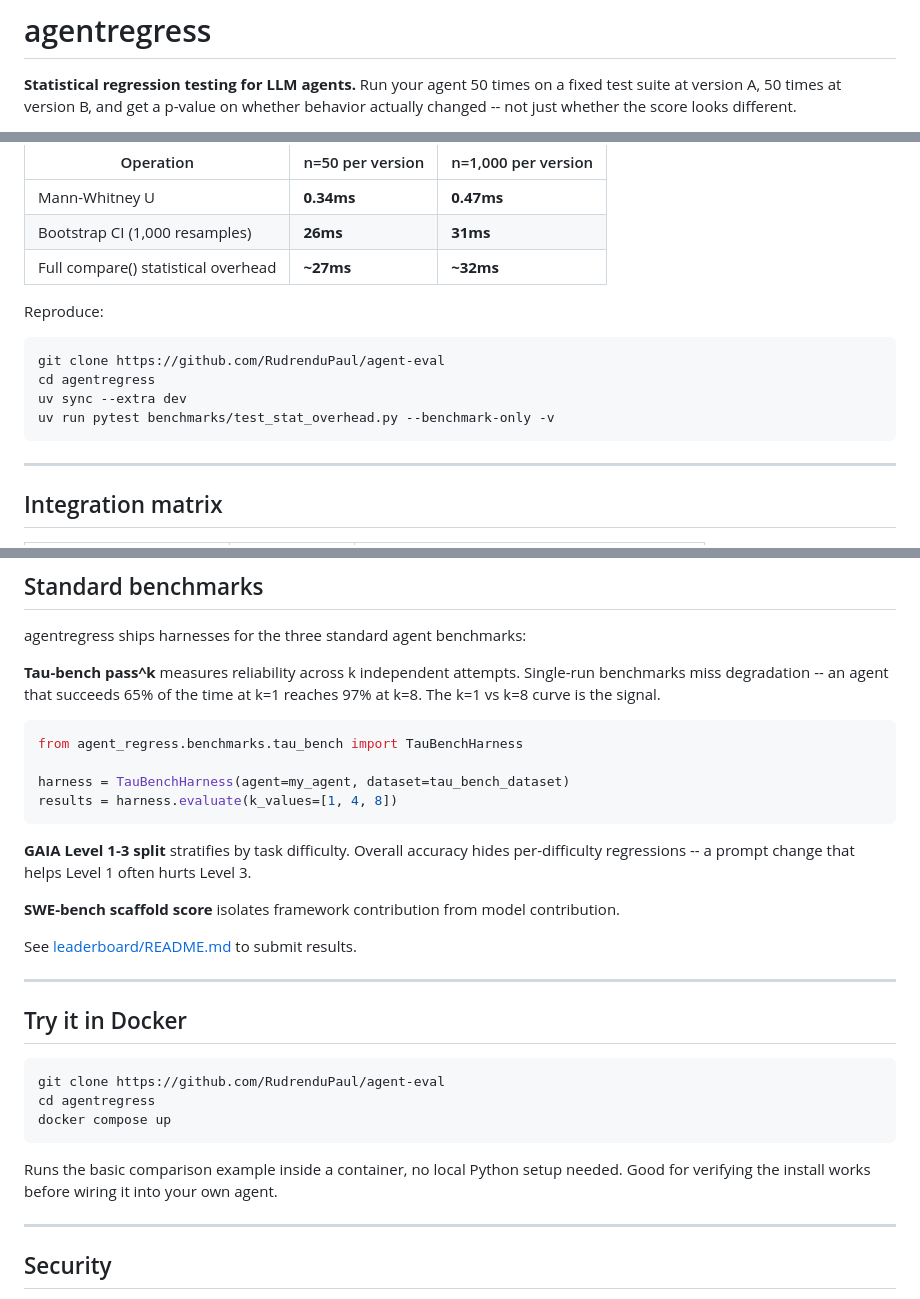
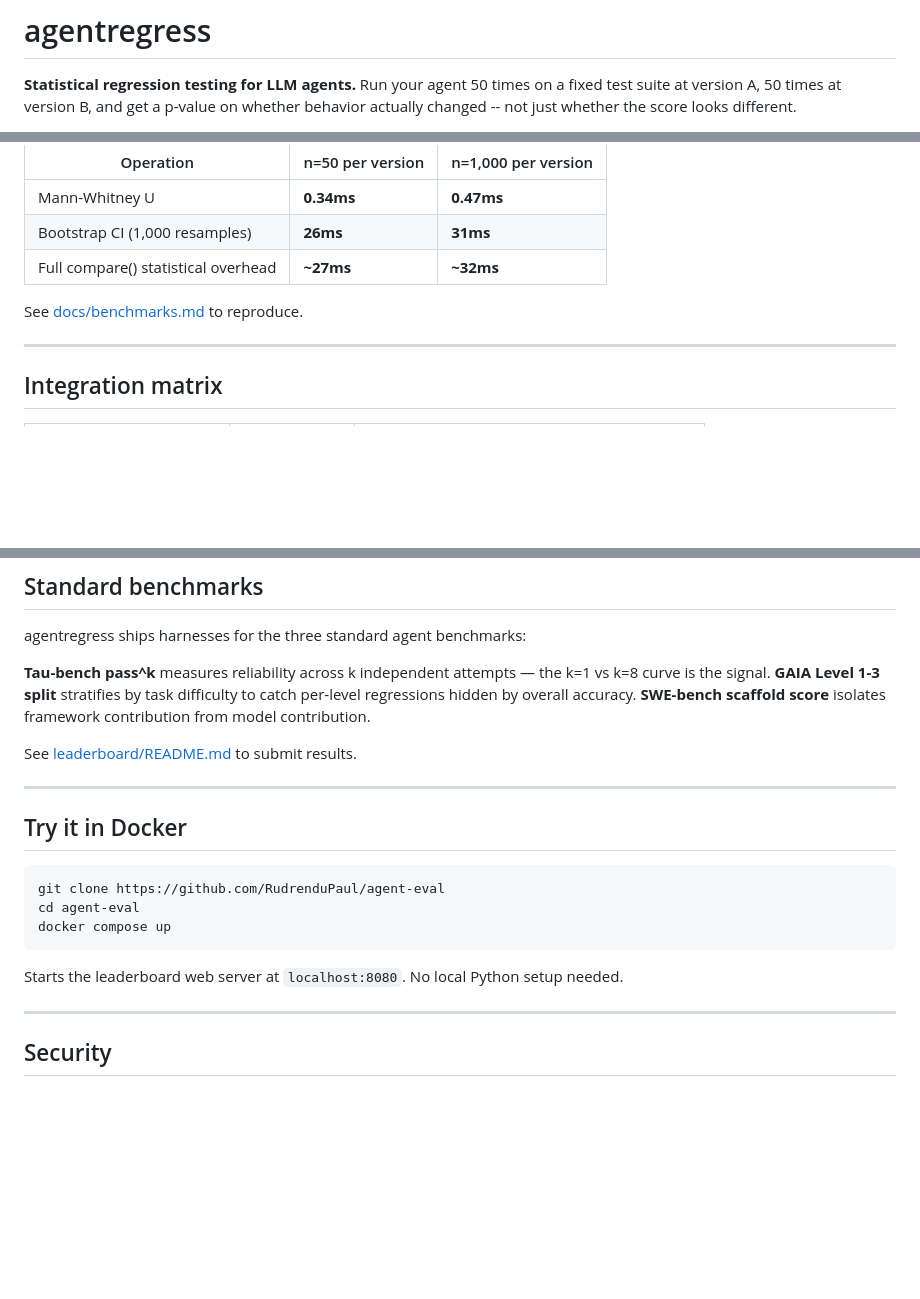
Before and after one commit to RudrenduPaul/agent-eval, a Markdown page: README.md, 3 parts joined by grey strips. Rendered like a GitHub page; blank space fills up the shorter version.

````diff
--- a/README.md
+++ b/README.md
@@ -2,12 +2,6 @@
 
 **Statistical regression testing for LLM agents.** Run your agent 50 times on a fixed test suite at version A, 50 times at version B, and get a p-value on whether behavior actually changed -- not just whether the score looks different.
 
-<!-- DEMO GIF: terminal showing two agent runs across 50 test cases. Version A baseline runs.
-     Version B runs. agentregress compare prints the structured output: metric name, p-value,
-     Cohen's d, CI, verdict REGRESSED. 8-10 seconds. No logo, no music, just the terminal.
-     Record with: uv run python examples/01-basic-comparison/example.py and capture via asciinema.
-     Replace this comment with: ![agentregress demo](docs/demo.gif) when ready. -->
-
 [![PyPI](https://img.shields.io/pypi/v/agent-regress)](https://pypi.org/project/agent-regress/)
 [![License: Apache 2.0](https://img.shields.io/badge/License-Apache%202.0-blue.svg)](LICENSE)
 [![CI](https://github.com/RudrenduPaul/agent-eval/actions/workflows/ci.yml/badge.svg)](https://github.com/RudrenduPaul/agent-eval/actions/workflows/ci.yml)
@@ -198,14 +187,7 @@ Measured on Apple M3 Pro, Python 3.14, scipy 1.15, numpy 2.2:
 | Bootstrap CI (1,000 resamples) | **26ms** | **31ms** |
 | Full compare() statistical overhead | **~27ms** | **~32ms** |
 
-Reproduce:
-
-```bash
-git clone https://github.com/RudrenduPaul/agent-eval
-cd agentregress
-uv sync --extra dev
-uv run pytest benchmarks/test_stat_overhead.py --benchmark-only -v
-```
+See [docs/benchmarks.md](docs/benchmarks.md) to reproduce.
 
 ---
 
@@ -226,18 +208,7 @@ uv run pytest benchmarks/test_stat_overhead.py --benchmark-only -v
 
 agentregress ships harnesses for the three standard agent benchmarks:
 
-**Tau-bench pass^k** measures reliability across k independent attempts. Single-run benchmarks miss degradation -- an agent that succeeds 65% of the time at k=1 reaches 97% at k=8. The k=1 vs k=8 curve is the signal.
-
-```python
-from agent_regress.benchmarks.tau_bench import TauBenchHarness
-
-harness = TauBenchHarness(agent=my_agent, dataset=tau_bench_dataset)
-results = harness.evaluate(k_values=[1, 4, 8])
-```
-
-**GAIA Level 1-3 split** stratifies by task difficulty. Overall accuracy hides per-difficulty regressions -- a prompt change that helps Level 1 often hurts Level 3.
-
-**SWE-bench scaffold score** isolates framework contribution from model contribution.
+**Tau-bench pass^k** measures reliability across k independent attempts — the k=1 vs k=8 curve is the signal. **GAIA Level 1-3 split** stratifies by task difficulty to catch per-level regressions hidden by overall accuracy. **SWE-bench scaffold score** isolates framework contribution from model contribution.
 
 See [leaderboard/README.md](leaderboard/README.md) to submit results.
 
@@ -247,11 +218,11 @@ See [leaderboard/README.md](leaderboard/README.md) to submit results.
 
 ```bash
 git clone https://github.com/RudrenduPaul/agent-eval
-cd agentregress
+cd agent-eval
 docker compose up
 ```
 
-Runs the basic comparison example inside a container, no local Python setup needed. Good for verifying the install works before wiring it into your own agent.
+Starts the leaderboard web server at `localhost:8080`. No local Python setup needed.
 
 ---
 
````
Also changed, not shown: other parts of README.md (+5 -10 lines), docs/benchmarks.md (added, +20 -0 lines).
